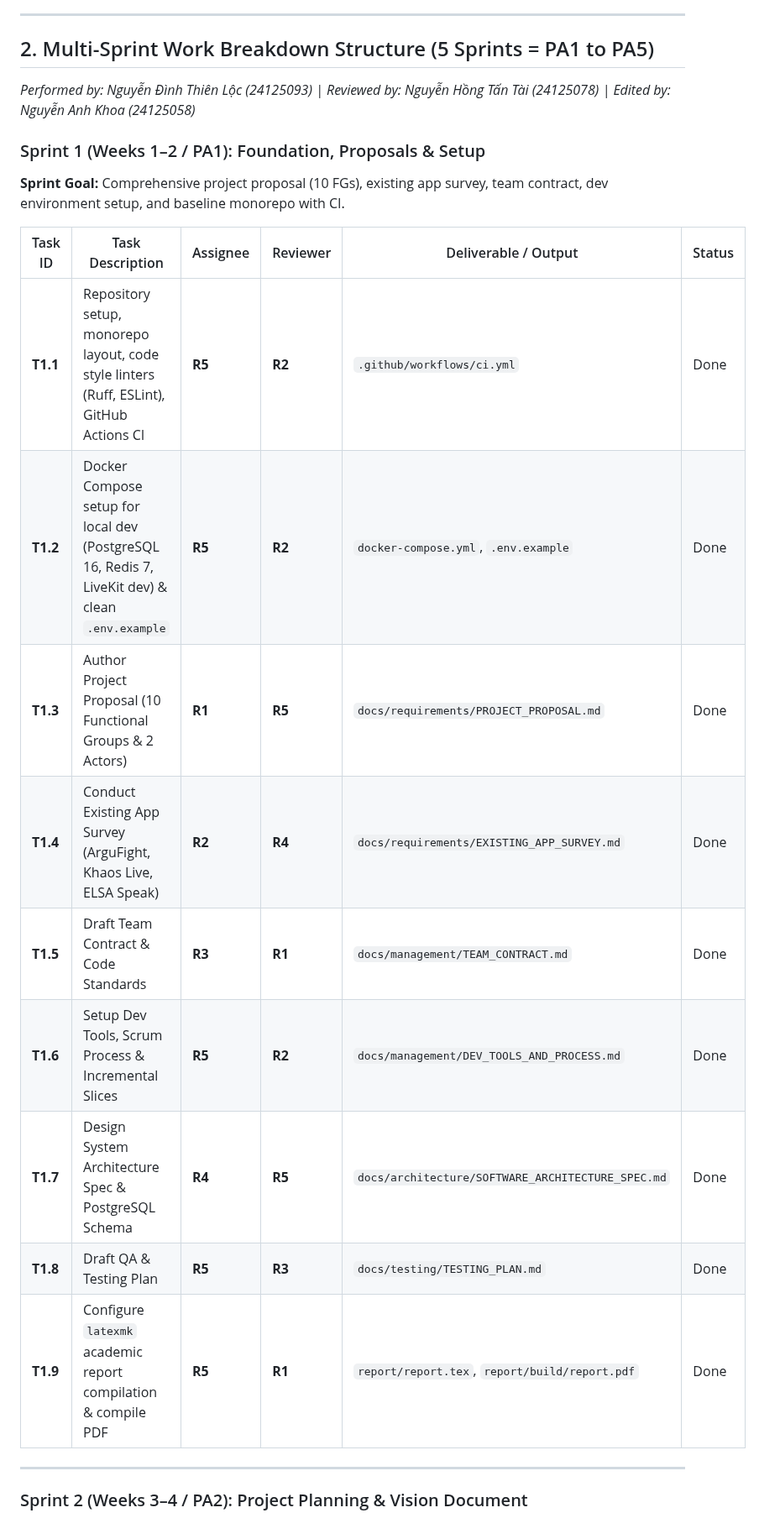
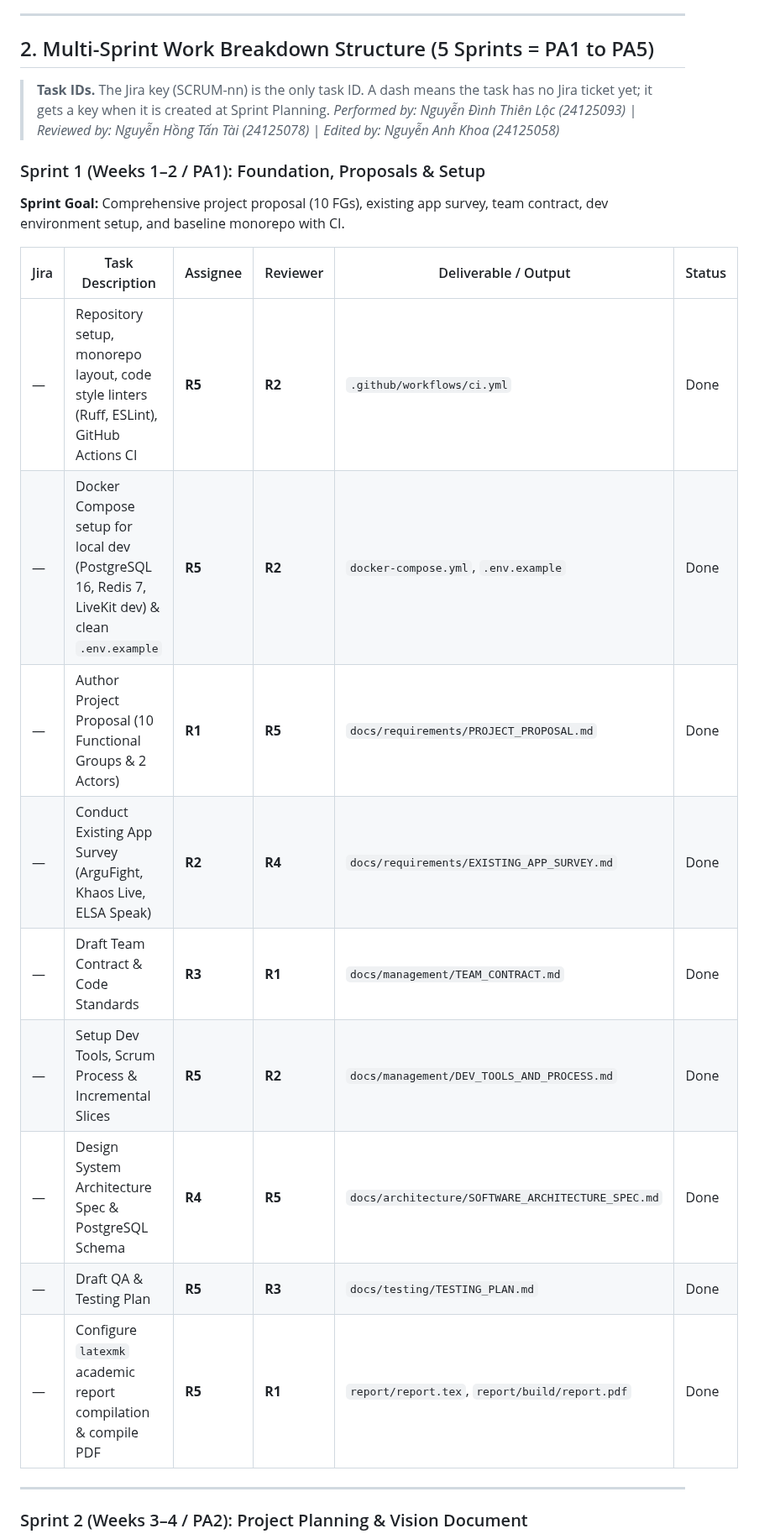
Before and after one commit to nguyendinhthienloc/DebateSpeak, a Markdown page: docs/management/SPRINT_TASKS.md, the part around one of its changes. Shown at 84% size. GitHub-like rendering.

Commit message:
docs(sprint): use Jira key as the only task ID, drop T-numbers and add SCRUM-19 and SCRUM-30 rows

```diff
--- a/docs/management/SPRINT_TASKS.md
+++ b/docs/management/SPRINT_TASKS.md
@@ -25,22 +25,24 @@
 ---
 
 ## 2. Multi-Sprint Work Breakdown Structure (5 Sprints = PA1 to PA5)
+
+> **Task IDs.** The Jira key (SCRUM-nn) is the only task ID. A dash means the task has no Jira ticket yet; it gets a key when it is created at Sprint Planning.
 *Performed by: Nguyễn Đình Thiên Lộc (24125093) | Reviewed by: Nguyễn Hồng Tấn Tài (24125078) | Edited by: Nguyễn Anh Khoa (24125058)*
 
 ### Sprint 1 (Weeks 1–2 / PA1): Foundation, Proposals & Setup
 **Sprint Goal:** Comprehensive project proposal (10 FGs), existing app survey, team contract, dev environment setup, and baseline monorepo with CI.
 
-| Task ID | Task Description | Assignee | Reviewer | Deliverable / Output | Status |
+| Jira | Task Description | Assignee | Reviewer | Deliverable / Output | Status |
 |---|---|---|---|---|---|
-| **T1.1** | Repository setup, monorepo layout, code style linters (Ruff, ESLint), GitHub Actions CI | **R5** | **R2** | `.github/workflows/ci.yml` | Done |
-| **T1.2** | Docker Compose setup for local dev (PostgreSQL 16, Redis 7, LiveKit dev) & clean `.env.example` | **R5** | **R2** | `docker-compose.yml`, `.env.example` | Done |
-| **T1.3** | Author Project Proposal (10 Functional Groups & 2 Actors) | **R1** | **R5** | `docs/requirements/PROJECT_PROPOSAL.md` | Done |
-| **T1.4** | Conduct Existing App Survey (ArguFight, Khaos Live, ELSA Speak) | **R2** | **R4** | `docs/requirements/EXISTING_APP_SURVEY.md` | Done |
-| **T1.5** | Draft Team Contract & Code Standards | **R3** | **R1** | `docs/management/TEAM_CONTRACT.md` | Done |
-| **T1.6** | Setup Dev Tools, Scrum Process & Incremental Slices | **R5** | **R2** | `docs/management/DEV_TOOLS_AND_PROCESS.md` | Done |
-| **T1.7** | Design System Architecture Spec & PostgreSQL Schema | **R4** | **R5** | `docs/architecture/SOFTWARE_ARCHITECTURE_SPEC.md` | Done |
-| **T1.8** | Draft QA & Testing Plan | **R5** | **R3** | `docs/testing/TESTING_PLAN.md` | Done |
-| **T1.9** | Configure `latexmk` academic report compilation & compile PDF | **R5** | **R1** | `report/report.tex`, `report/build/report.pdf` | Done |
+| — | Repository setup, monorepo layout, code style linters (Ruff, ESLint), GitHub Actions CI | **R5** | **R2** | `.github/workflows/ci.yml` | Done |
+| — | Docker Compose setup for local dev (PostgreSQL 16, Redis 7, LiveKit dev) & clean `.env.example` | **R5** | **R2** | `docker-compose.yml`, `.env.example` | Done |
+| — | Author Project Proposal (10 Functional Groups & 2 Actors) | **R1** | **R5** | `docs/requirements/PROJECT_PROPOSAL.md` | Done |
+| — | Conduct Existing App Survey (ArguFight, Khaos Live, ELSA Speak) | **R2** | **R4** | `docs/requirements/EXISTING_APP_SURVEY.md` | Done |
+| — | Draft Team Contract & Code Standards | **R3** | **R1** | `docs/management/TEAM_CONTRACT.md` | Done |
+| — | Setup Dev Tools, Scrum Process & Incremental Slices | **R5** | **R2** | `docs/management/DEV_TOOLS_AND_PROCESS.md` | Done |
+| — | Design System Architecture Spec & PostgreSQL Schema | **R4** | **R5** | `docs/architecture/SOFTWARE_ARCHITECTURE_SPEC.md` | Done |
+| — | Draft QA & Testing Plan | **R5** | **R3** | `docs/testing/TESTING_PLAN.md` | Done |
+| — | Configure `latexmk` academic report compilation & compile PDF | **R5** | **R1** | `report/report.tex`, `report/build/report.pdf` | Done |
 
 ---
 
```
Also changed, not shown: other parts of docs/management/SPRINT_TASKS.md (+42 -40 lines).
